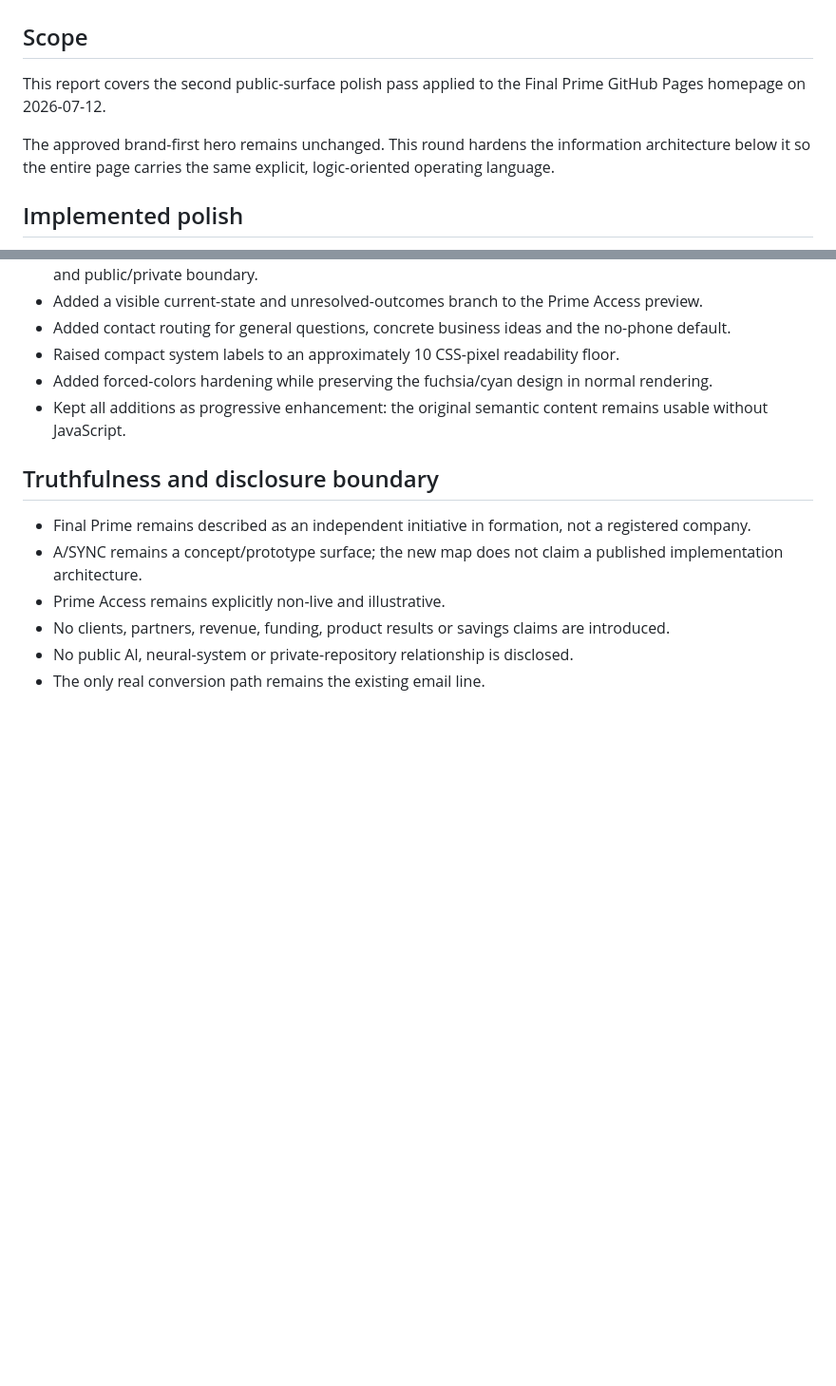
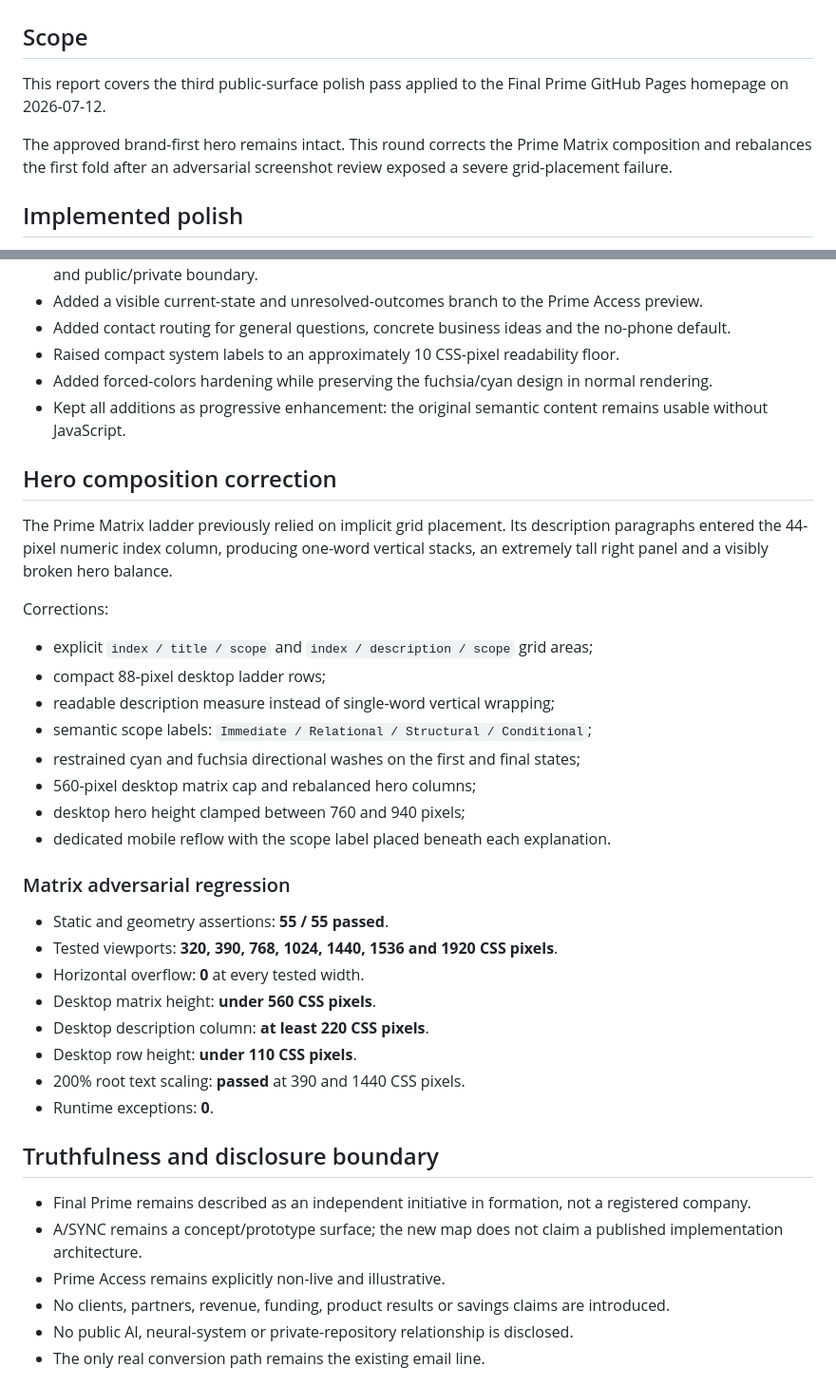
Before and after one commit to Final-Prime/final-prime.github.io, a Markdown page: docs/quality-report.md, 2 parts joined by grey strips. Shown at 95% size. Rendered like a GitHub page; blank space fills up the shorter version.

Commit message:
Document the Prime Matrix hero correction

```diff
--- a/docs/quality-report.md
+++ b/docs/quality-report.md
@@ -2,9 +2,9 @@
 
 ## Scope
 
-This report covers the second public-surface polish pass applied to the Final Prime GitHub Pages homepage on 2026-07-12.
+This report covers the third public-surface polish pass applied to the Final Prime GitHub Pages homepage on 2026-07-12.
 
-The approved brand-first hero remains unchanged. This round hardens the information architecture below it so the entire page carries the same explicit, logic-oriented operating language.
+The approved brand-first hero remains intact. This round corrects the Prime Matrix composition and rebalances the first fold after an adversarial screenshot review exposed a severe grid-placement failure.
 
 ## Implemented polish
 
@@ -18,6 +18,32 @@ The approved brand-first hero remains unchanged. This round hardens the informat
 - Raised compact system labels to an approximately 10 CSS-pixel readability floor.
 - Added forced-colors hardening while preserving the fuchsia/cyan design in normal rendering.
 - Kept all additions as progressive enhancement: the original semantic content remains usable without JavaScript.
+
+## Hero composition correction
+
+The Prime Matrix ladder previously relied on implicit grid placement. Its description paragraphs entered the 44-pixel numeric index column, producing one-word vertical stacks, an extremely tall right panel and a visibly broken hero balance.
+
+Corrections:
+
+- explicit `index / title / scope` and `index / description / scope` grid areas;
+- compact 88-pixel desktop ladder rows;
+- readable description measure instead of single-word vertical wrapping;
+- semantic scope labels: `Immediate / Relational / Structural / Conditional`;
+- restrained cyan and fuchsia directional washes on the first and final states;
+- 560-pixel desktop matrix cap and rebalanced hero columns;
+- desktop hero height clamped between 760 and 940 pixels;
+- dedicated mobile reflow with the scope label placed beneath each explanation.
+
+### Matrix adversarial regression
+
+- Static and geometry assertions: **55 / 55 passed**.
+- Tested viewports: **320, 390, 768, 1024, 1440, 1536 and 1920 CSS pixels**.
+- Horizontal overflow: **0** at every tested width.
+- Desktop matrix height: **under 560 CSS pixels**.
+- Desktop description column: **at least 220 CSS pixels**.
+- Desktop row height: **under 110 CSS pixels**.
+- 200% root text scaling: **passed** at 390 and 1440 CSS pixels.
+- Runtime exceptions: **0**.
 
 ## Truthfulness and disclosure boundary
 
```
